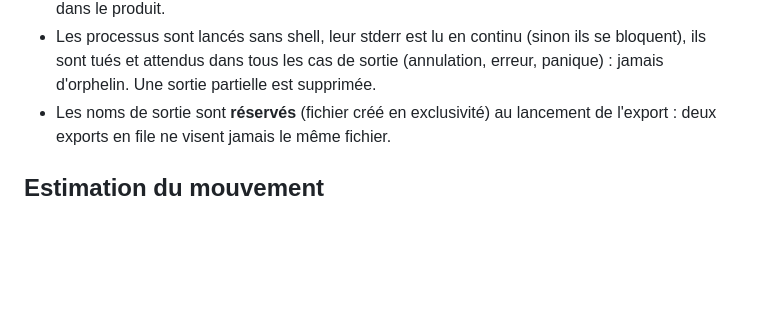
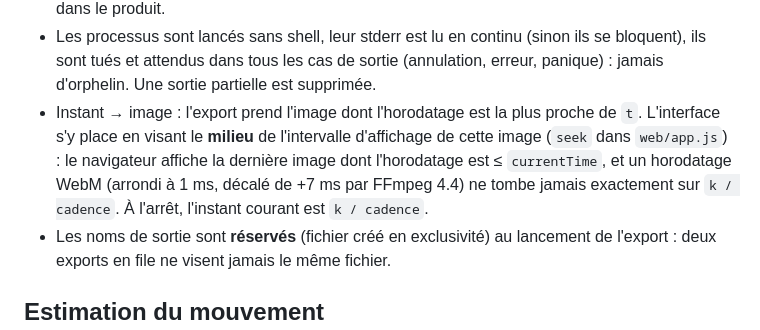
Before and after one commit to neomars/ubuntu_insta_360_x3, a Markdown page: docs/ARCHITECTURE.md, the part around the change. Rendered like a GitHub page; blank space fills up the shorter version.

Commit message:
Documentation : convention instant → image entre l'aperçu et l'export
Co-Authored-By: Claude Sonnet 5.5 <noreply@anthropic.com>
Claude-Session: https://claude.ai/code/session_01E7Sj5o1toest6NLQNgh9Pj

```diff
--- a/docs/ARCHITECTURE.md
+++ b/docs/ARCHITECTURE.md
@@ -66,6 +66,10 @@ ffmpeg (décodeur)  ──I420 brut──▶  rendu (rayon)  ──I420 brut─
 * Les processus sont lancés sans shell, leur stderr est lu en continu (sinon ils se bloquent), ils sont tués et
   attendus dans tous les cas de sortie (annulation, erreur, panique) : jamais d'orphelin. Une sortie
   partielle est supprimée.
+* Instant → image : l'export prend l'image dont l'horodatage est la plus proche de `t`. L'interface s'y place en
+  visant le **milieu** de l'intervalle d'affichage de cette image (`seek` dans `web/app.js`) : le navigateur affiche
+  la dernière image dont l'horodatage est ≤ `currentTime`, et un horodatage WebM (arrondi à 1 ms, décalé de +7 ms
+  par FFmpeg 4.4) ne tombe jamais exactement sur `k / cadence`. À l'arrêt, l'instant courant est `k / cadence`.
 * Les noms de sortie sont **réservés** (fichier créé en exclusivité) au lancement de l'export : deux exports en
   file ne visent jamais le même fichier.
 
```
